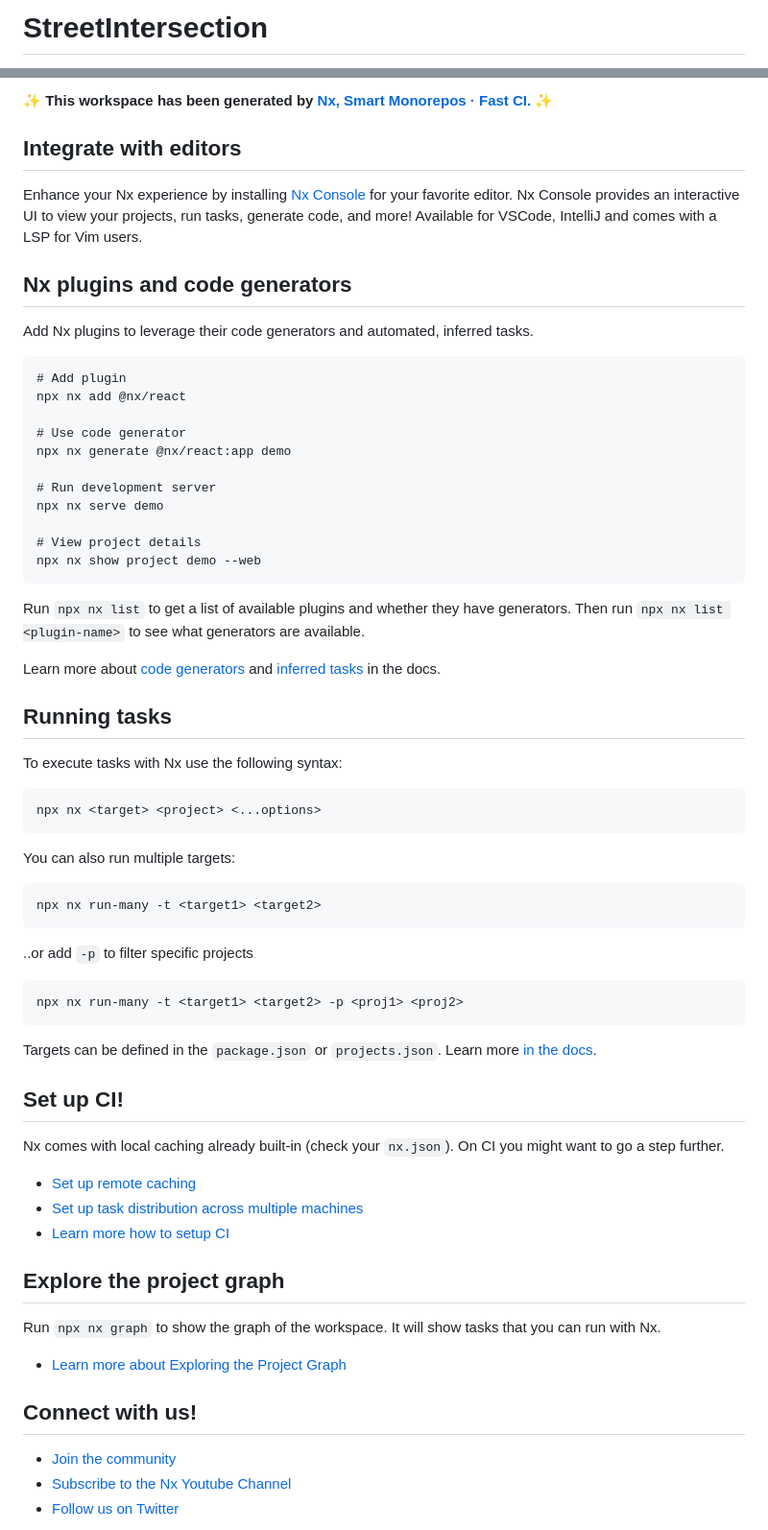
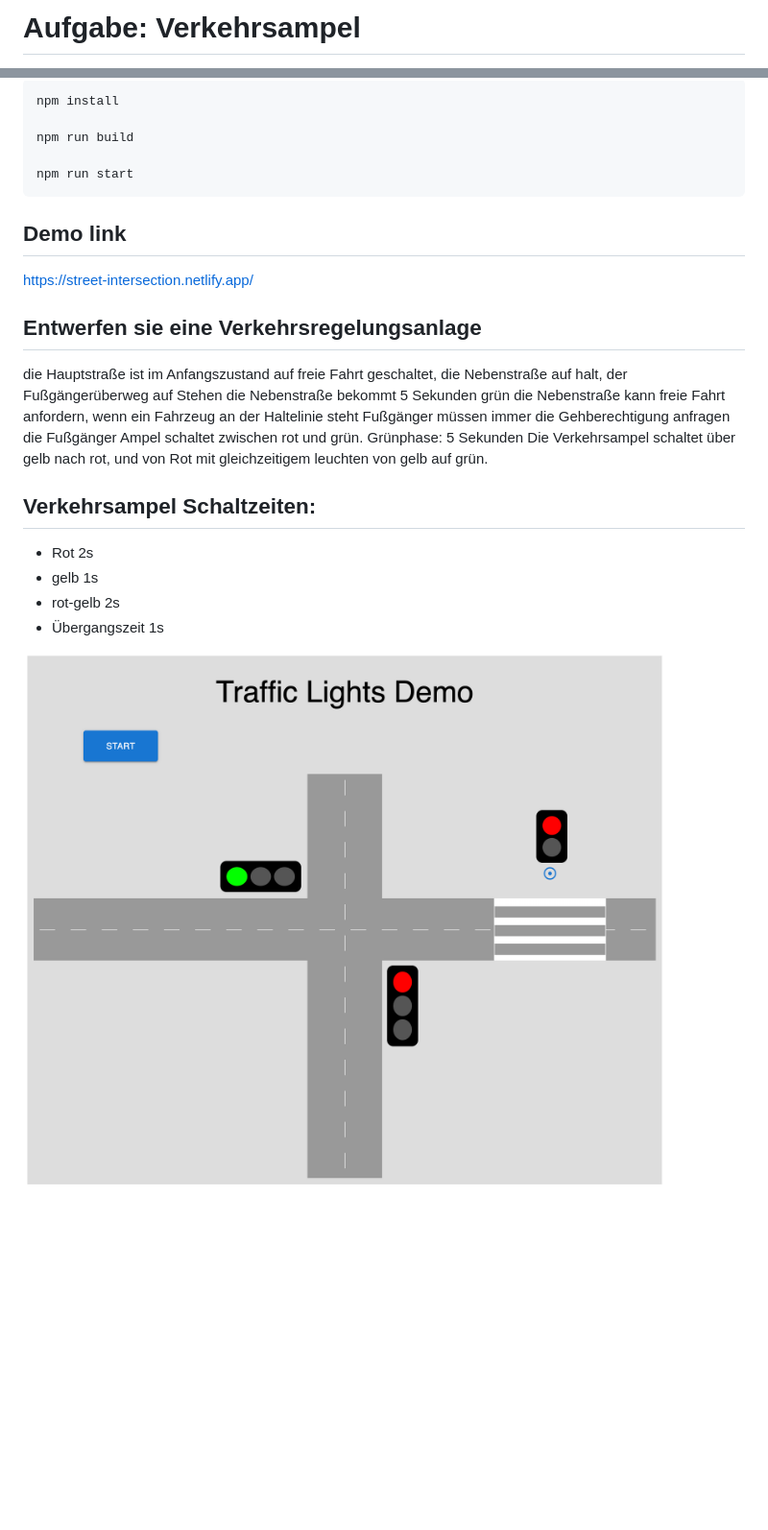
Before and after one commit to TO-apugliese/street-intersection, a Markdown page: README.md, 2 parts joined by grey strips. Shown: that part at 96% size. Rendered like a GitHub page; pictures changed too: example.png (added); blank space fills up the shorter version.

````diff
--- a/README.md
+++ b/README.md
@@ -1,2 +1,2 @@
-# StreetIntersection
+# Aufgabe: Verkehrsampel
 
@@ -4,73 +4,29 @@
 
-✨ **This workspace has been generated by [Nx, Smart Monorepos · Fast CI.](https://nx.dev)** ✨
+```bash
+npm install
 
-## Integrate with editors
+npm run build
 
-Enhance your Nx experience by installing [Nx Console](https://nx.dev/nx-console) for your favorite editor. Nx Console
-provides an interactive UI to view your projects, run tasks, generate code, and more! Available for VSCode, IntelliJ and
-comes with a LSP for Vim users.
+npm run start
+ ```
 
-## Nx plugins and code generators
+## Demo link
+https://street-intersection.netlify.app/
 
-Add Nx plugins to leverage their code generators and automated, inferred tasks.
+##  Entwerfen sie eine Verkehrsregelungsanlage
 
-```
-# Add plugin
-npx nx add @nx/react
+die Hauptstraße ist im Anfangszustand auf freie Fahrt geschaltet, die Nebenstraße auf halt, der Fußgängerüberweg auf Stehen
+die Nebenstraße bekommt 5 Sekunden grün
+die Nebenstraße kann freie Fahrt anfordern, wenn ein Fahrzeug an der Haltelinie steht
+Fußgänger müssen immer die Gehberechtigung anfragen
+die Fußgänger Ampel schaltet zwischen rot und grün. Grünphase: 5 Sekunden
+Die Verkehrsampel schaltet über gelb nach rot, und von Rot mit gleichzeitigem leuchten von gelb auf grün.
 
-# Use code generator
-npx nx generate @nx/react:app demo
+## Verkehrsampel Schaltzeiten:
 
-# Run development server
-npx nx serve demo
+- Rot 2s
+- gelb 1s
+- rot-gelb 2s
+- Übergangszeit 1s
 
-# View project details
-npx nx show project demo --web
-```
-
-Run `npx nx list` to get a list of available plugins and whether they have generators. Then run `npx nx list <plugin-name>` to see what generators are available.
-
-Learn more about [code generators](https://nx.dev/features/generate-code) and [inferred tasks](https://nx.dev/concepts/inferred-tasks) in the docs.
-
-## Running tasks
-
-To execute tasks with Nx use the following syntax:
-
-```
-npx nx <target> <project> <...options>
-```
-
-You can also run multiple targets:
-
-```
-npx nx run-many -t <target1> <target2>
-```
-
-..or add `-p` to filter specific projects
-
-```
-npx nx run-many -t <target1> <target2> -p <proj1> <proj2>
-```
-
-Targets can be defined in the `package.json` or `projects.json`. Learn more [in the docs](https://nx.dev/features/run-tasks).
-
-## Set up CI!
-
-Nx comes with local caching already built-in (check your `nx.json`). On CI you might want to go a step further.
-
-- [Set up remote caching](https://nx.dev/features/share-your-cache)
-- [Set up task distribution across multiple machines](https://nx.dev/nx-cloud/features/distribute-task-execution)
-- [Learn more how to setup CI](https://nx.dev/recipes/ci)
-
-## Explore the project graph
-
-Run `npx nx graph` to show the graph of the workspace.
-It will show tasks that you can run with Nx.
-
-- [Learn more about Exploring the Project Graph](https://nx.dev/core-features/explore-graph)
-
-## Connect with us!
-
-- [Join the community](https://nx.dev/community)
-- [Subscribe to the Nx Youtube Channel](https://www.youtube.com/@nxdevtools)
-- [Follow us on Twitter](https://twitter.com/nxdevtools)
+<img src="./example.png">
````
Also changed, not shown: other parts of README.md (+1 -1 lines).
